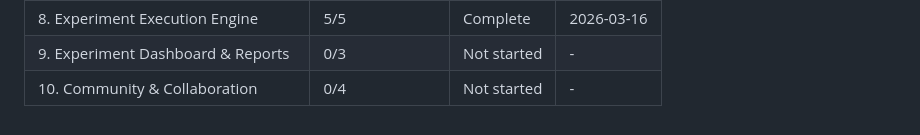
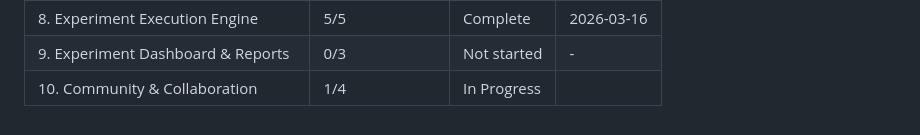
Before and after one commit to LaiosOvO/studyhub, a Markdown page: .planning/ROADMAP.md, the part around the change. GitHub-like rendering.

Commit message:
docs(10-01): complete plan execution
Create SUMMARY.md for Plan 10-01. Update ROADMAP.md and STATE.md
with plan progress (1/4 plans complete in Phase 10).

```diff
--- a/.planning/ROADMAP.md
+++ b/.planning/ROADMAP.md
@@ -234,4 +234,4 @@ Note: Phase 3 and Phase 4 can execute in parallel (both depend on Phase 2). Phas
 | 7. Plan Generation & SOTA Analysis | 3/3 | Complete | 2026-03-16 |
 | 8. Experiment Execution Engine | 5/5 | Complete | 2026-03-16 |
 | 9. Experiment Dashboard & Reports | 0/3 | Not started | - |
-| 10. Community & Collaboration | 0/4 | Not started | - |
+| 10. Community & Collaboration | 1/4 | In Progress|  |
```
Also changed, not shown: 1 other file.
